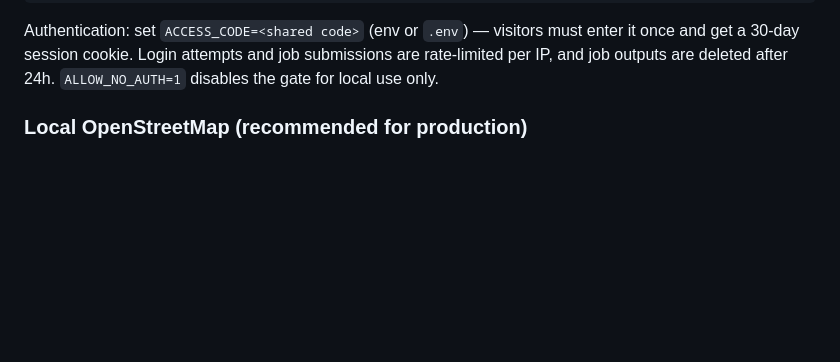
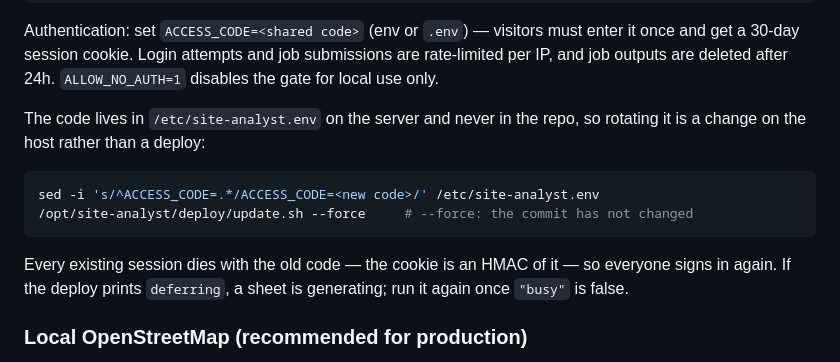
Before and after one commit to samiabdulnour/au-site-analysis, a Markdown page: README.md, the part around the change. GitHub-like rendering; blank space fills up the shorter version.

Commit message:
Document rotating the access code
The code is on the host, not in the repo, so changing it is not a deploy —
which is not obvious from the outside. Records the two commands and the
property that makes it clean: the session cookie is an HMAC of the code, so
changing it invalidates every session rather than leaving old ones valid.

Co-Authored-By: Claude Opus 5 <noreply@anthropic.com>
Claude-Session: https://claude.ai/code/session_01Lb8NeVM9BS8hz6HXvGmoCA

````diff
--- a/README.md
+++ b/README.md
@@ -62,6 +62,18 @@ Authentication: set `ACCESS_CODE=<shared code>` (env or `.env`) — visitors
 must enter it once and get a 30-day session cookie. Login attempts and job
 submissions are rate-limited per IP, and job outputs are deleted after 24h.
 `ALLOW_NO_AUTH=1` disables the gate for local use only.
+
+The code lives in `/etc/site-analyst.env` on the server and never in the repo,
+so rotating it is a change on the host rather than a deploy:
+
+```bash
+sed -i 's/^ACCESS_CODE=.*/ACCESS_CODE=<new code>/' /etc/site-analyst.env
+/opt/site-analyst/deploy/update.sh --force     # --force: the commit has not changed
+```
+
+Every existing session dies with the old code — the cookie is an HMAC of it —
+so everyone signs in again. If the deploy prints `deferring`, a sheet is
+generating; run it again once `"busy"` is false.
 
 ### Local OpenStreetMap (recommended for production)
 
````
